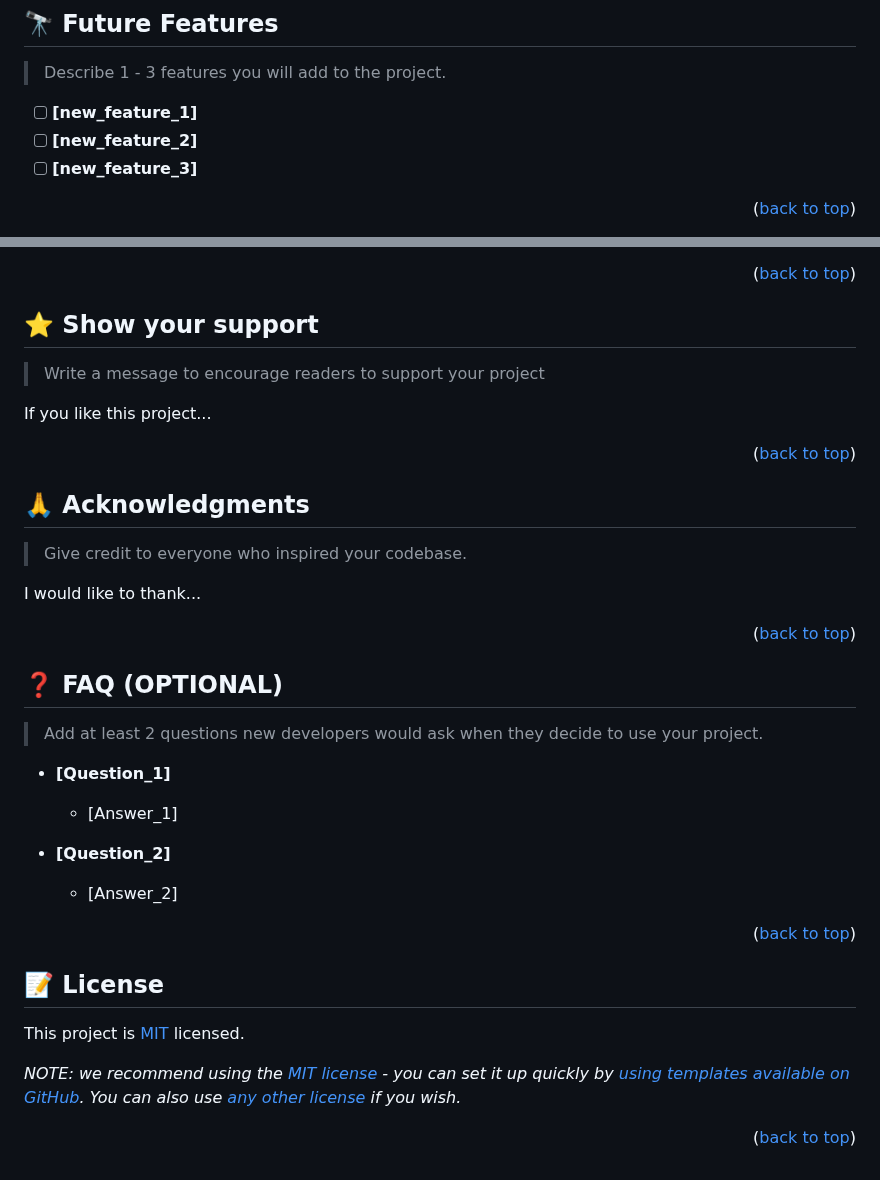
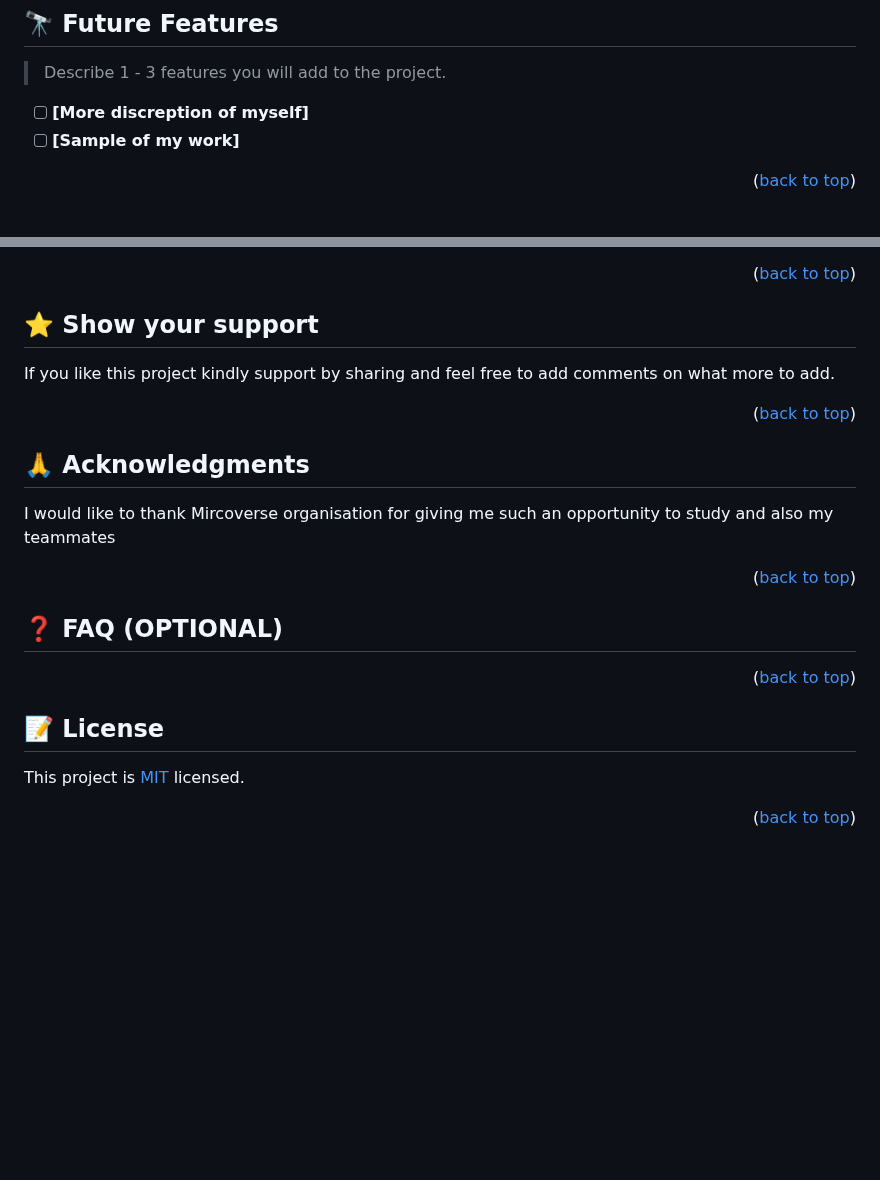
Before and after one commit to vanina123/Van-protfolio, a Markdown page: README.md, 2 parts joined by grey strips. Rendered like a GitHub page; blank space fills up the shorter version.

```diff
--- a/README.md
+++ b/README.md
@@ -225,9 +199,8 @@ Example:
 
 > Describe 1 - 3 features you will add to the project.
 
-- [ ] **[new_feature_1]**
-- [ ] **[new_feature_2]**
-- [ ] **[new_feature_3]**
+- [ ] **[More discreption of myself]**
+- [ ] **[Sample of my work]**
 
 <p align="right">(<a href="#readme-top">back to top</a>)</p>
 
@@ -245,9 +218,8 @@ Feel free to check the [issues page](../../issues/).
 
 ## ⭐️ Show your support <a name="support"></a>
 
-> Write a message to encourage readers to support your project
 
-If you like this project...
+If you like this project kindly support by sharing and feel free to add comments on what more to add.
 
 <p align="right">(<a href="#readme-top">back to top</a>)</p>
 
@@ -255,9 +227,9 @@ If you like this project...
 
 ## 🙏 Acknowledgments <a name="acknowledgements"></a>
 
-> Give credit to everyone who inspired your codebase.
 
-I would like to thank...
+
+I would like to thank Mircoverse organisation for giving me such an opportunity to study and also my teammates
 
 <p align="right">(<a href="#readme-top">back to top</a>)</p>
 
@@ -265,7 +237,7 @@ I would like to thank...
 
 ## ❓ FAQ (OPTIONAL) <a name="faq"></a>
 
-> Add at least 2 questions new developers would ask when they decide to use your project.
+<!-- > Add at least 2 questions new developers would ask when they decide to use your project.
 
 - **[Question_1]**
 
@@ -273,7 +245,7 @@ I would like to thank...
 
 - **[Question_2]**
 
-  - [Answer_2]
+  - [Answer_2] -->
 
 <p align="right">(<a href="#readme-top">back to top</a>)</p>
 
@@ -281,8 +253,6 @@ I would like to thank...
 
 ## 📝 License <a name="license"></a>
 
-This project is [MIT](./LICENSE) licensed.
-
-_NOTE: we recommend using the [MIT license](https://choosealicense.com/licenses/mit/) - you can set it up quickly by [using templates available on GitHub](https://docs.github.com/en/communities/setting-up-your-project-for-healthy-contributions/adding-a-license-to-a-repository). You can also use [any other license](https://choosealicense.com/licenses/) if you wish._
+This project is [MIT](https://github.com/vanina123/microverseproject1/compare/add-license-1?expand=1) licensed.
 
 <p align="right">(<a href="#readme-top">back to top</a>)</p>
```
Also changed, not shown: other parts of README.md (+54 -80 lines).
